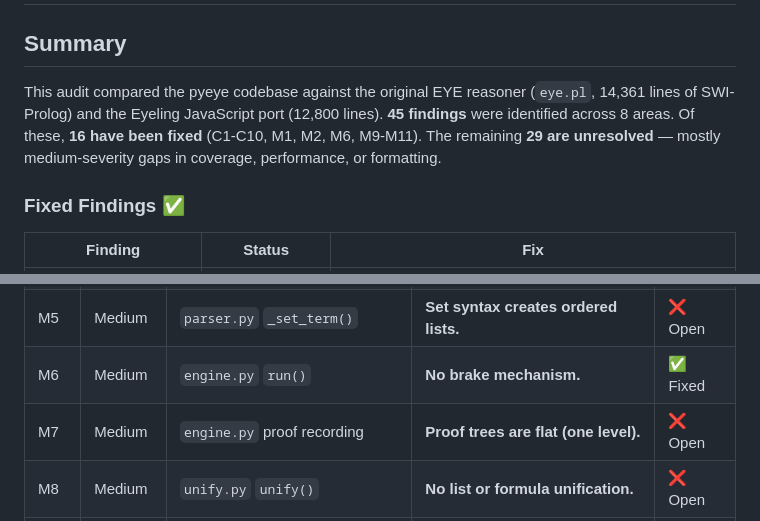
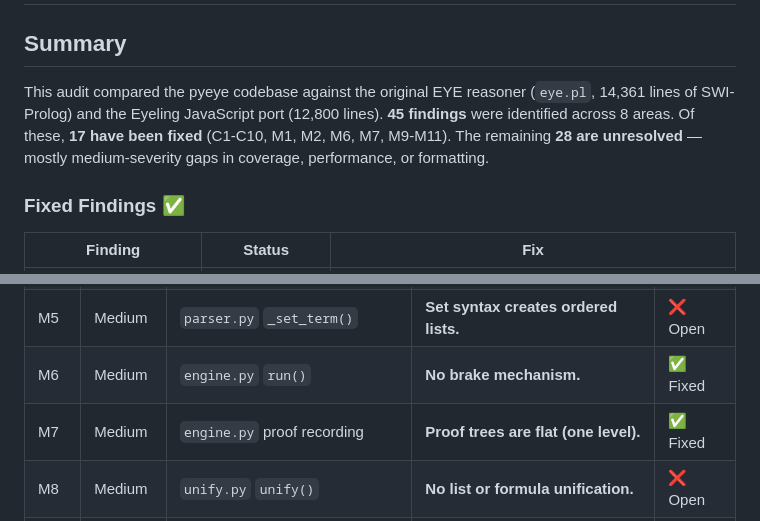
Before and after one commit to TigreGotico/pyeye, a Markdown page: audit-vs-eye.md, 2 parts joined by grey strips. GitHub-like rendering.

Commit message:
docs: update audit — M7 fixed, 17 of 45 findings resolved
17 findings fixed: C1-C10, M1, M2, M6, M7, M9, M10, M11
28 findings remain open (6 Medium, 3 Low, C7 documented)

AI-Generated Change:
- Model: qwen
- Intent: Keep audit document current with M7 fix status
- Impact: audit-vs-eye.md updated
- Verified via: uv run pytest tests/ -q (327 passed)

Co-authored-by: Qwen-Coder <qwen-coder@alibabacloud.com>

```diff
--- a/audit-vs-eye.md
+++ b/audit-vs-eye.md
@@ -2,7 +2,7 @@
 
 ## Summary
 
-This audit compared the pyeye codebase against the original EYE reasoner (`eye.pl`, 14,361 lines of SWI-Prolog) and the Eyeling JavaScript port (12,800 lines). **45 findings** were identified across 8 areas. Of these, **16 have been fixed** (C1-C10, M1, M2, M6, M9-M11). The remaining **29 are unresolved** — mostly medium-severity gaps in coverage, performance, or formatting.
+This audit compared the pyeye codebase against the original EYE reasoner (`eye.pl`, 14,361 lines of SWI-Prolog) and the Eyeling JavaScript port (12,800 lines). **45 findings** were identified across 8 areas. Of these, **17 have been fixed** (C1-C10, M1, M2, M6, M7, M9-M11). The remaining **28 are unresolved** — mostly medium-severity gaps in coverage, performance, or formatting.
 
 ### Fixed Findings ✅
 
@@ -42,7 +42,7 @@ This audit compared the pyeye codebase against the original EYE reasoner (`eye.p
 | M4 | Medium | `parser.py` `_formula()` | **Implication inside formulas not parsed.** | ❌ Open |
 | M5 | Medium | `parser.py` `_set_term()` | **Set syntax creates ordered lists.** | ❌ Open |
 | M6 | Medium | `engine.py` `run()` | **No brake mechanism.** | ✅ Fixed |
-| M7 | Medium | `engine.py` proof recording | **Proof trees are flat (one level).** | ❌ Open |
+| M7 | Medium | `engine.py` proof recording | **Proof trees are flat (one level).** | ✅ Fixed |
 | M8 | Medium | `unify.py` `unify()` | **No list or formula unification.** | ❌ Open |
 | M9 | Medium | `store.py` | **Only predicate-based index.** | ✅ Fixed |
 | M10 | Medium | `output.py` `write_triples()` | **No blank node property list collapsing.** | ✅ Fixed |
```
